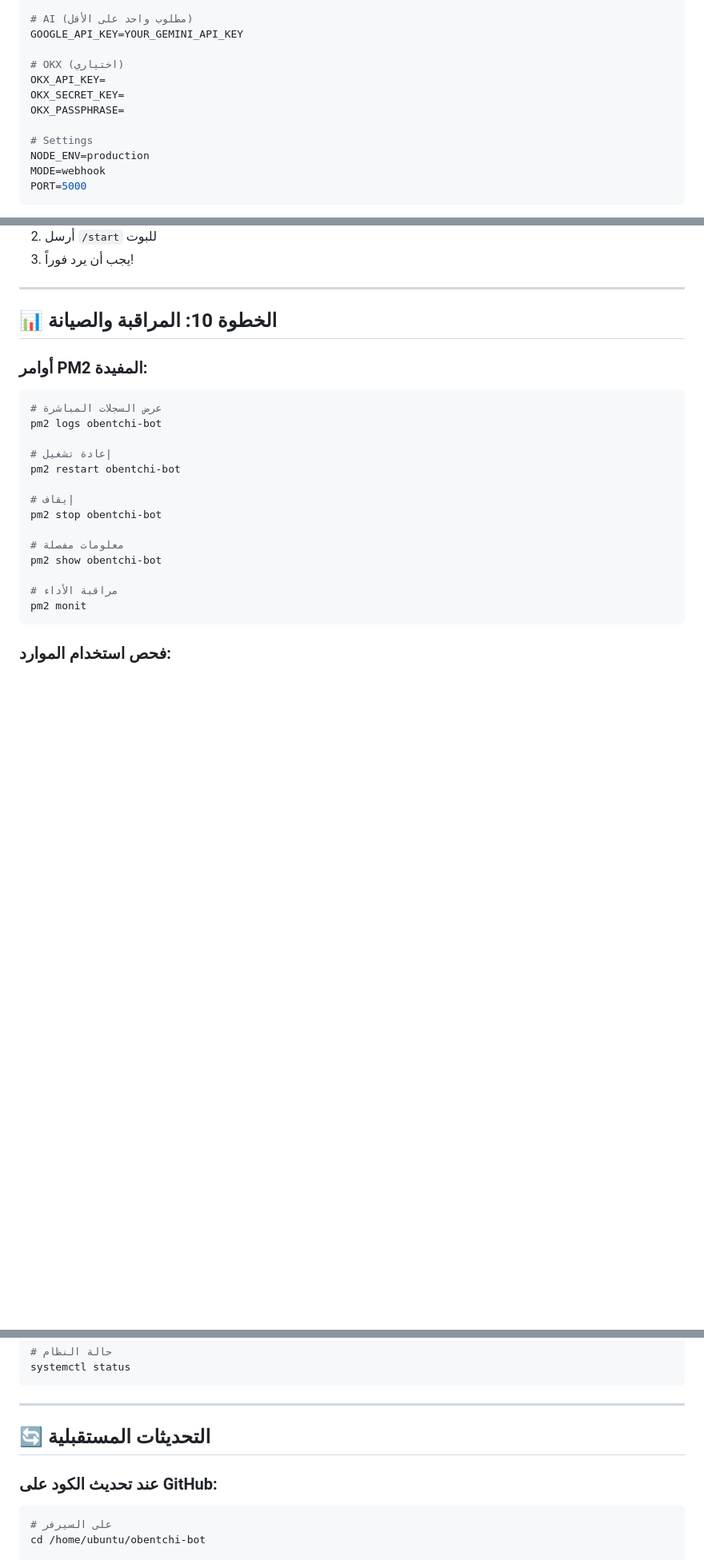
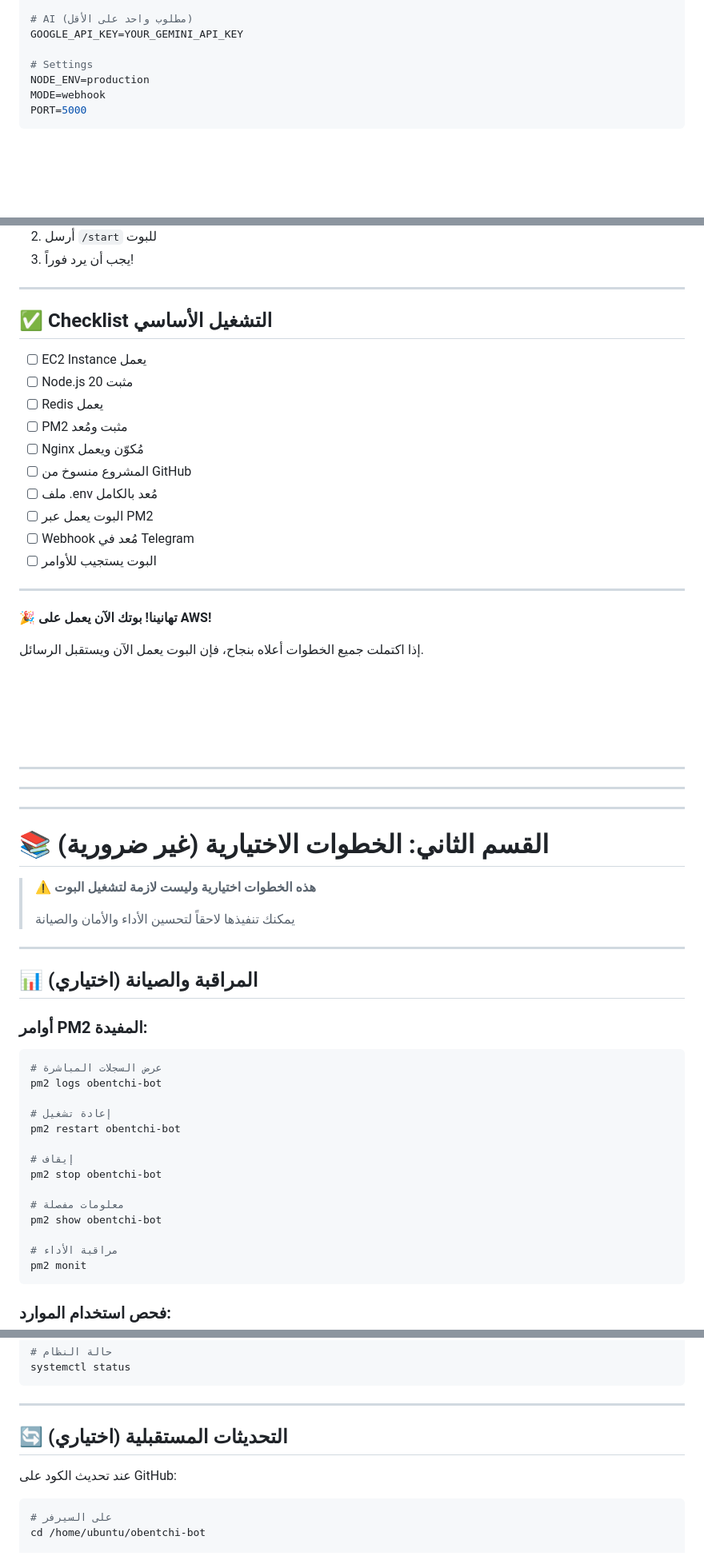
Before and after one commit to b13181554-prog/Yi, a Markdown page: AWS_DEPLOYMENT.md, 3 parts joined by grey strips. Shown at 80% size. Drawn GitHub-style; blank space fills up the shorter version.

````diff
--- a/AWS_DEPLOYMENT.md
+++ b/AWS_DEPLOYMENT.md
@@ -226,11 +232,6 @@ BOT_WALLET_ADDRESS=YOUR_TRON_WALLET
 # AI (مطلوب واحد على الأقل)
 GOOGLE_API_KEY=YOUR_GEMINI_API_KEY
 
-# OKX (اختياري)
-OKX_API_KEY=
-OKX_SECRET_KEY=
-OKX_PASSPHRASE=
-
 # Settings
 NODE_ENV=production
 MODE=webhook
@@ -353,7 +354,43 @@ curl http://YOUR_EC2_IP/api/health
 
 ---
 
-## 📊 الخطوة 10: المراقبة والصيانة
+## ✅ Checklist التشغيل الأساسي
+
+- [ ] EC2 Instance يعمل
+- [ ] Node.js 20 مثبت
+- [ ] Redis يعمل
+- [ ] PM2 مثبت ومُعد
+- [ ] Nginx مُكوّن ويعمل
+- [ ] المشروع منسوخ من GitHub
+- [ ] ملف .env مُعد بالكامل
+- [ ] البوت يعمل عبر PM2
+- [ ] Webhook مُعد في Telegram
+- [ ] البوت يستجيب للأوامر
+
+---
+
+**🎉 تهانينا! بوتك الآن يعمل على AWS!**
+
+إذا اكتملت جميع الخطوات أعلاه بنجاح، فإن البوت يعمل الآن ويستقبل الرسائل.
+
+<br>
+<br>
+<br>
+<br>
+
+---
+---
+---
+
+# 📚 القسم الثاني: الخطوات الاختيارية (غير ضرورية)
+
+> **⚠️ هذه الخطوات اختيارية وليست لازمة لتشغيل البوت**
+>
+> يمكنك تنفيذها لاحقاً لتحسين الأداء والأمان والصيانة
+
+---
+
+## 📊 المراقبة والصيانة (اختياري)
 
 ### أوامر PM2 المفيدة:
 ```bash
@@ -387,9 +424,9 @@ systemctl status
 
 ---
 
-## 🔄 التحديثات المستقبلية
+## 🔄 التحديثات المستقبلية (اختياري)
 
-### عند تحديث الكود على GitHub:
+عند تحديث الكود على GitHub:
 
 ```bash
 # على السيرفر
````
Also changed, not shown: other parts of AWS_DEPLOYMENT.md (+10 -24 lines).
